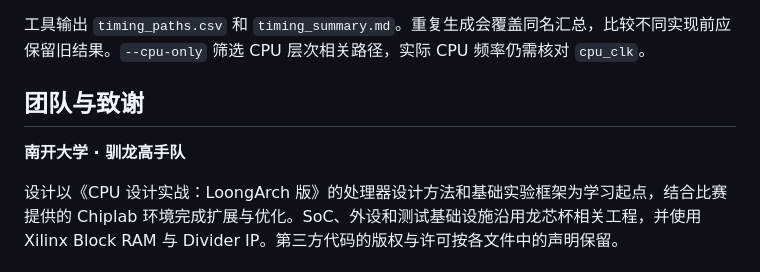
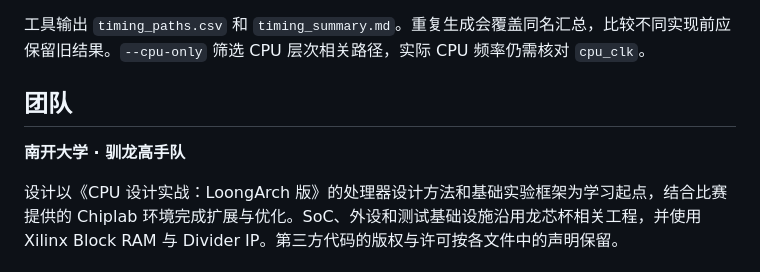
Before and after one commit to ghub1821239/NSCSCC2026-NKU-LLongarch, a Markdown page: README.md, the part around the change. Drawn GitHub-style; folded sections open.

Commit message:
Update README
Removed team and acknowledgments section from README.

```diff
--- a/README.md
+++ b/README.md
@@ -198,11 +198,8 @@ python mytool/analyze_timing_full.py \
 
 </details>
 
-## 团队与致谢
+## 团队
 
 **南开大学 · 驯龙高手队**
 
-
-
-
 设计以《CPU 设计实战：LoongArch 版》的处理器设计方法和基础实验框架为学习起点，结合比赛提供的 Chiplab 环境完成扩展与优化。SoC、外设和测试基础设施沿用龙芯杯相关工程，并使用 Xilinx Block RAM 与 Divider IP。第三方代码的版权与许可按各文件中的声明保留。
```
